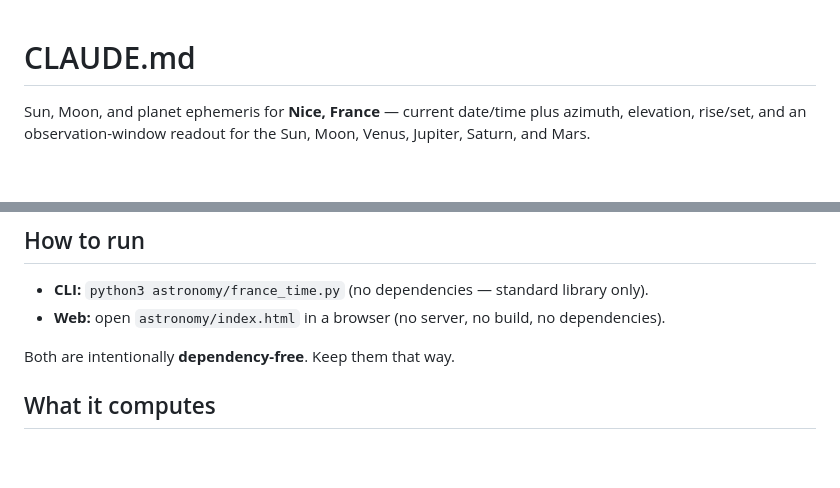
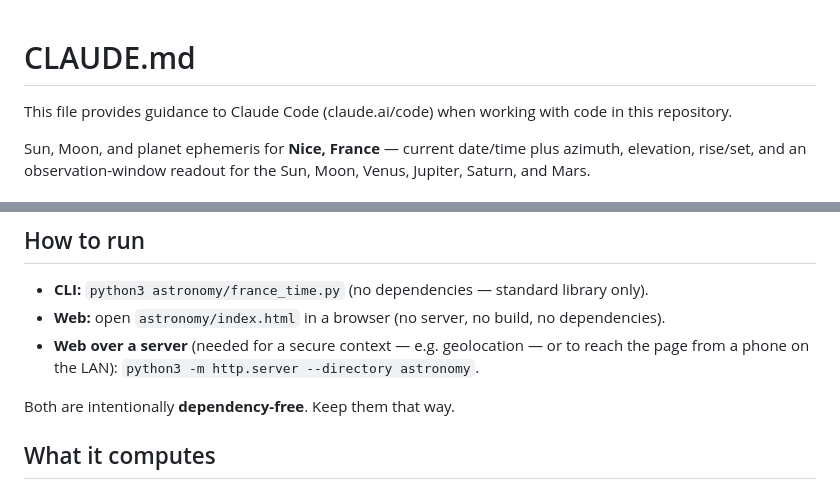
Before and after one commit to friherd/astronomy, a Markdown page: CLAUDE.md, 2 parts joined by grey strips. Rendered like a GitHub page; blank space fills up the shorter version.

Commit message:
Add Claude Code prefix and server run command to CLAUDE.md
Co-Authored-By: Claude Opus 4.8 <noreply@anthropic.com>

```diff
--- a/CLAUDE.md
+++ b/CLAUDE.md
@@ -1,4 +1,6 @@
 # CLAUDE.md
+
+This file provides guidance to Claude Code (claude.ai/code) when working with code in this repository.
 
 Sun, Moon, and planet ephemeris for **Nice, France** — current date/time plus
 azimuth, elevation, rise/set, and an observation-window readout for the Sun,
@@ -28,6 +30,8 @@ project — don't change one without the other.
 
 - **CLI:** `python3 astronomy/france_time.py` (no dependencies — standard library only).
 - **Web:** open `astronomy/index.html` in a browser (no server, no build, no dependencies).
+- **Web over a server** (needed for a secure context — e.g. geolocation — or to
+  reach the page from a phone on the LAN): `python3 -m http.server --directory astronomy`.
 
 Both are intentionally **dependency-free**. Keep them that way.
 
```
